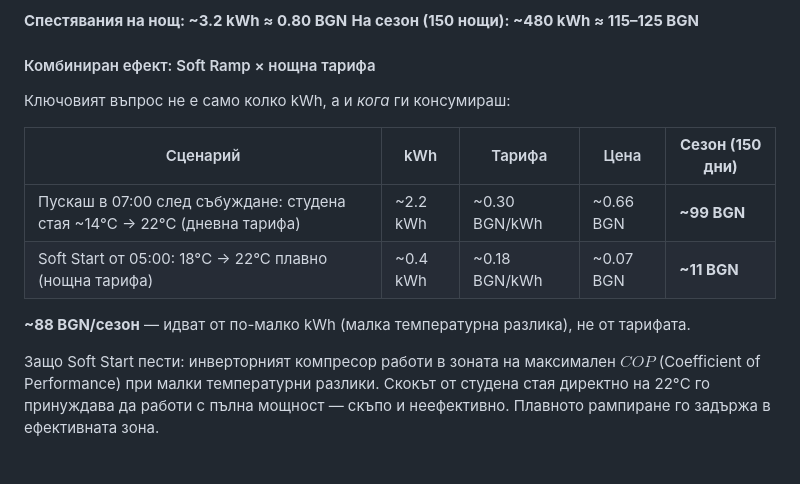
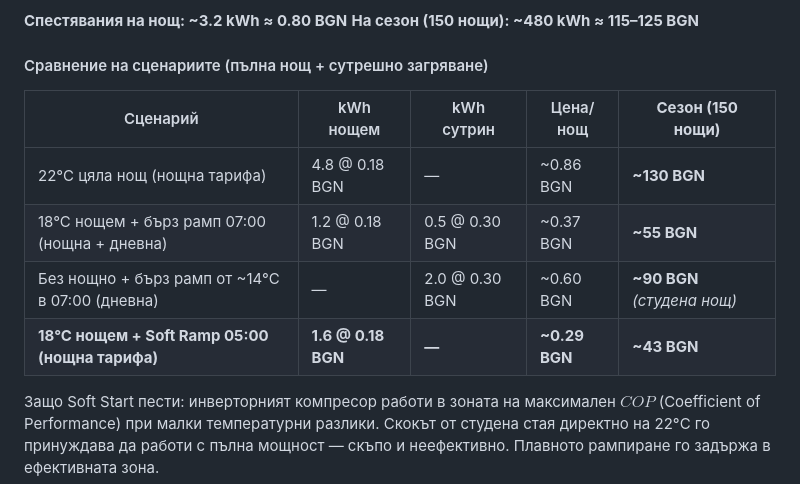
Before and after one commit to patzomir/ac-home-assist, a Markdown page: use-case.md, the part around the change. GitHub-like rendering; blank space fills up the shorter version.

Commit message:
Add 4th scenario: 18°C overnight + quick ramp at 07:00 (day tariff)
Restructures comparison table to show all 4 scenarios with full
overnight + morning heating costs side by side.

https://claude.ai/code/session_019ZnvqWFdfLBxHgmirV9Mbt

```diff
--- a/use-case.md
+++ b/use-case.md
@@ -54,16 +54,14 @@
 **Спестявания на нощ: ~3.2 kWh ≈ 0.80 BGN**
 **На сезон (150 нощи): ~480 kWh ≈ 115–125 BGN**
 
-#### Комбиниран ефект: Soft Ramp × нощна тарифа
+#### Сравнение на сценариите (пълна нощ + сутрешно загряване)
 
-Ключовият въпрос не е само колко kWh, а и *кога* ги консумираш:
-
-| Сценарий | kWh | Тарифа | Цена | **Сезон (150 дни)** |
+| Сценарий | kWh нощем | kWh сутрин | Цена/нощ | **Сезон (150 нощи)** |
 |---|---|---|---|---|
-| Пускаш в 07:00 след събуждане: студена стая ~14°C → 22°C (дневна тарифа) | ~2.2 kWh | ~0.30 BGN/kWh | ~0.66 BGN | **~99 BGN** |
-| Soft Start от 05:00: 18°C → 22°C плавно (нощна тарифа) | ~0.4 kWh | ~0.18 BGN/kWh | ~0.07 BGN | **~11 BGN** |
-
-**~88 BGN/сезон** — идват от по-малко kWh (малка температурна разлика), не от тарифата.
+| 22°C цяла нощ (нощна тарифа) | 4.8 @ 0.18 BGN | — | ~0.86 BGN | **~130 BGN** |
+| 18°C нощем + бърз рамп 07:00 (нощна + дневна) | 1.2 @ 0.18 BGN | 0.5 @ 0.30 BGN | ~0.37 BGN | **~55 BGN** |
+| Без нощно + бърз рамп от ~14°C в 07:00 (дневна) | — | 2.0 @ 0.30 BGN | ~0.60 BGN | **~90 BGN** *(студена нощ)* |
+| **18°C нощем + Soft Ramp 05:00 (нощна тарифа)** | **1.6 @ 0.18 BGN** | **—** | **~0.29 BGN** | **~43 BGN** |
 
 Защо Soft Start пести: инверторният компресор работи в зоната на максимален $COP$ (Coefficient of Performance) при малки температурни разлики. Скокът от студена стая директно на 22°C го принуждава да работи с пълна мощност — скъпо и неефективно. Плавното рампиране го задържа в ефективната зона.
 
```
